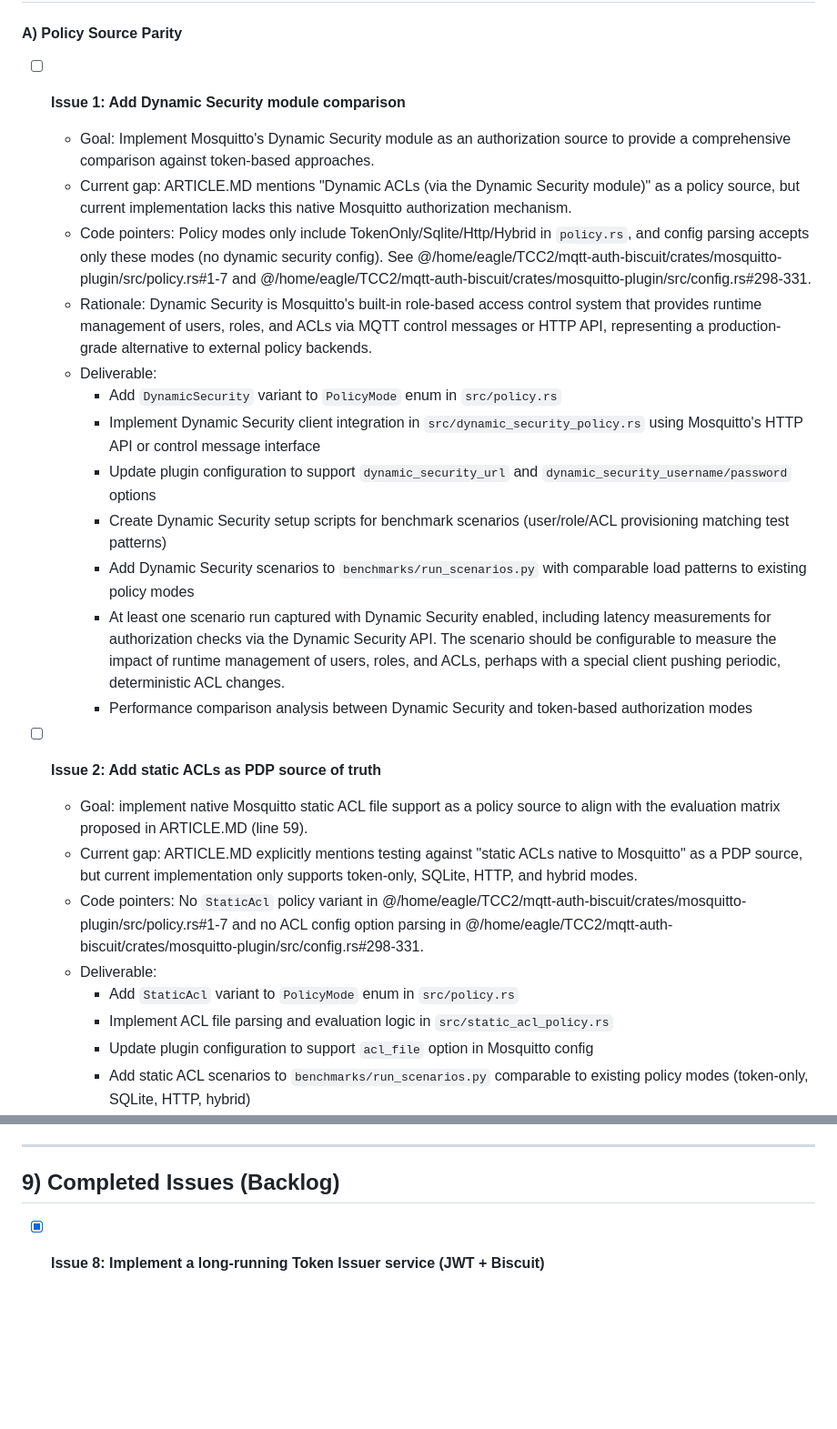
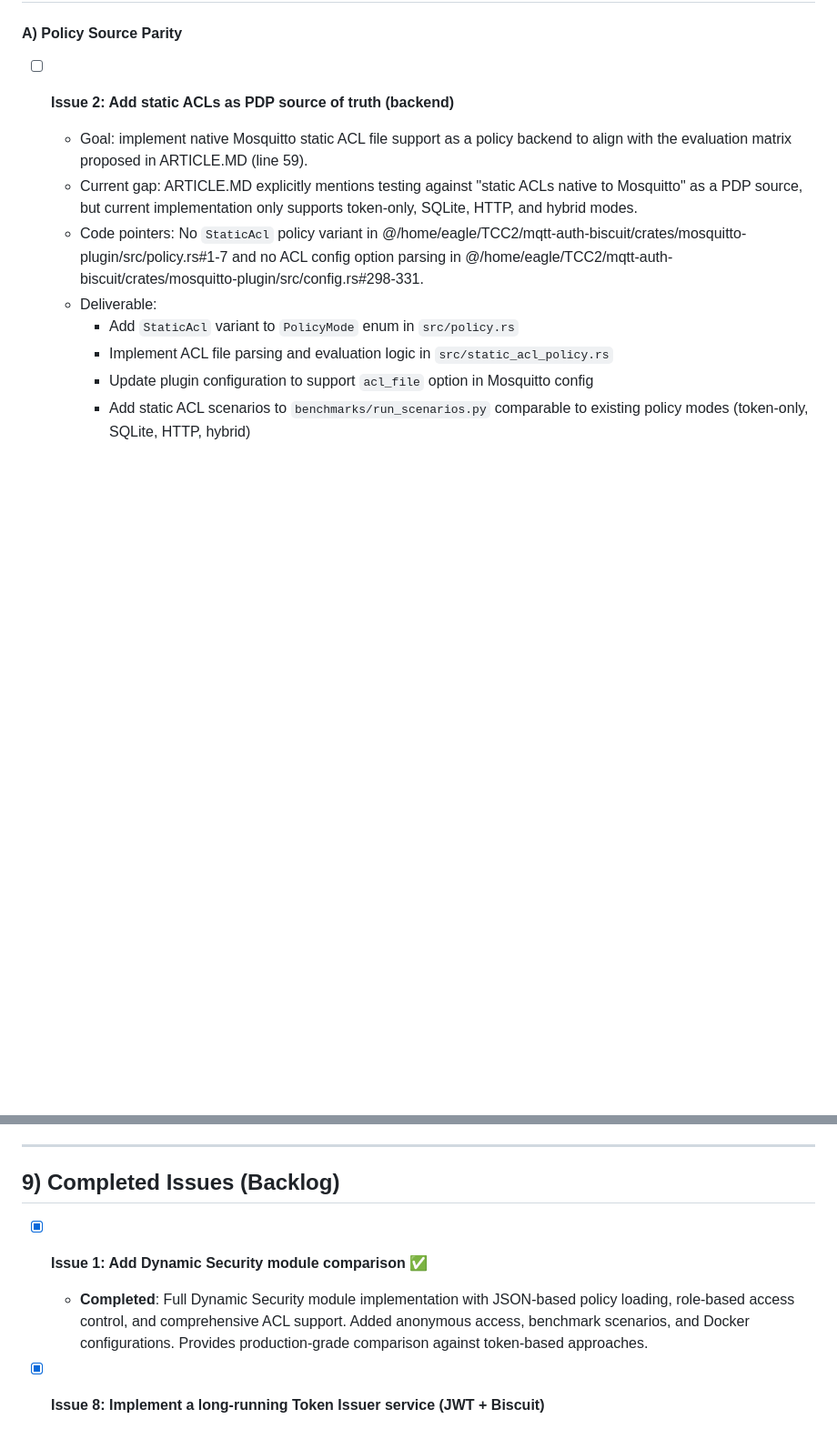
Before and after one commit to thehouseisonfire/TCC, a Markdown page: PROGRESS.md, 2 parts joined by grey strips. Shown at 91% size. Rendered like a GitHub page; blank space fills up the shorter version.

```diff
--- a/PROGRESS.md
+++ b/PROGRESS.md
@@ -325,41 +325,8 @@ machine and record the first results/known issues).
 
 #### A) Policy Source Parity
 
-- [ ] **Issue 1: Add Dynamic Security module comparison**
-  - Goal: Implement Mosquitto's Dynamic Security module as an authorization
-    source to provide a comprehensive comparison against token-based approaches.
-  - Current gap: ARTICLE.MD mentions "Dynamic ACLs (via the Dynamic Security
-    module)" as a policy source, but current implementation lacks this native
-    Mosquitto authorization mechanism.
-  - Code pointers: Policy modes only include TokenOnly/Sqlite/Http/Hybrid in
-    `policy.rs`, and config parsing accepts only these modes (no dynamic security
-    config). See @/home/eagle/TCC2/mqtt-auth-biscuit/crates/mosquitto-plugin/src/policy.rs#1-7
-    and @/home/eagle/TCC2/mqtt-auth-biscuit/crates/mosquitto-plugin/src/config.rs#298-331.
-  - Rationale: Dynamic Security is Mosquitto's built-in role-based access
-    control system that provides runtime management of users, roles, and ACLs
-    via MQTT control messages or HTTP API, representing a production-grade
-    alternative to external policy backends.
-  - Deliverable:
-    - Add `DynamicSecurity` variant to `PolicyMode` enum in `src/policy.rs`
-    - Implement Dynamic Security client integration in
-      `src/dynamic_security_policy.rs` using Mosquitto's HTTP API or control
-      message interface
-    - Update plugin configuration to support `dynamic_security_url` and
-      `dynamic_security_username/password` options
-    - Create Dynamic Security setup scripts for benchmark scenarios
-      (user/role/ACL provisioning matching test patterns)
-    - Add Dynamic Security scenarios to `benchmarks/run_scenarios.py` with
-      comparable load patterns to existing policy modes
-    - At least one scenario run captured with Dynamic Security enabled,
-      including latency measurements for authorization checks via the Dynamic
-      Security API. The scenario should be configurable to measure the impact of
-      runtime management of users, roles, and ACLs, perhaps with a special
-      client pushing periodic, deterministic ACL changes.
-    - Performance comparison analysis between Dynamic Security and token-based
-      authorization modes
-
-- [ ] **Issue 2: Add static ACLs as PDP source of truth**
-  - Goal: implement native Mosquitto static ACL file support as a policy source
+- [ ] **Issue 2: Add static ACLs as PDP source of truth (backend)**
+  - Goal: implement native Mosquitto static ACL file support as a policy backend
     to align with the evaluation matrix proposed in ARTICLE.MD (line 59).
   - Current gap: ARTICLE.MD explicitly mentions testing against "static ACLs
     native to Mosquitto" as a PDP source, but current implementation only
@@ -819,6 +786,10 @@ machine and record the first results/known issues).
 
 ## 9) Completed Issues (Backlog)
 
+- [x] **Issue 1: Add Dynamic Security module comparison** ✅
+  - **Completed**: Full Dynamic Security module implementation with JSON-based policy loading, role-based access control, and comprehensive ACL support. Added anonymous access, benchmark scenarios, and Docker configurations. Provides production-grade comparison against token-based approaches.
+
+
 - [x] **Issue 8: Implement a long-running Token Issuer service (JWT + Biscuit)**
   - Summary: Complete token issuer service with HTTP endpoints for JWT/Biscuit
     issuance, proper security separation, Docker integration, and token refresh
```
